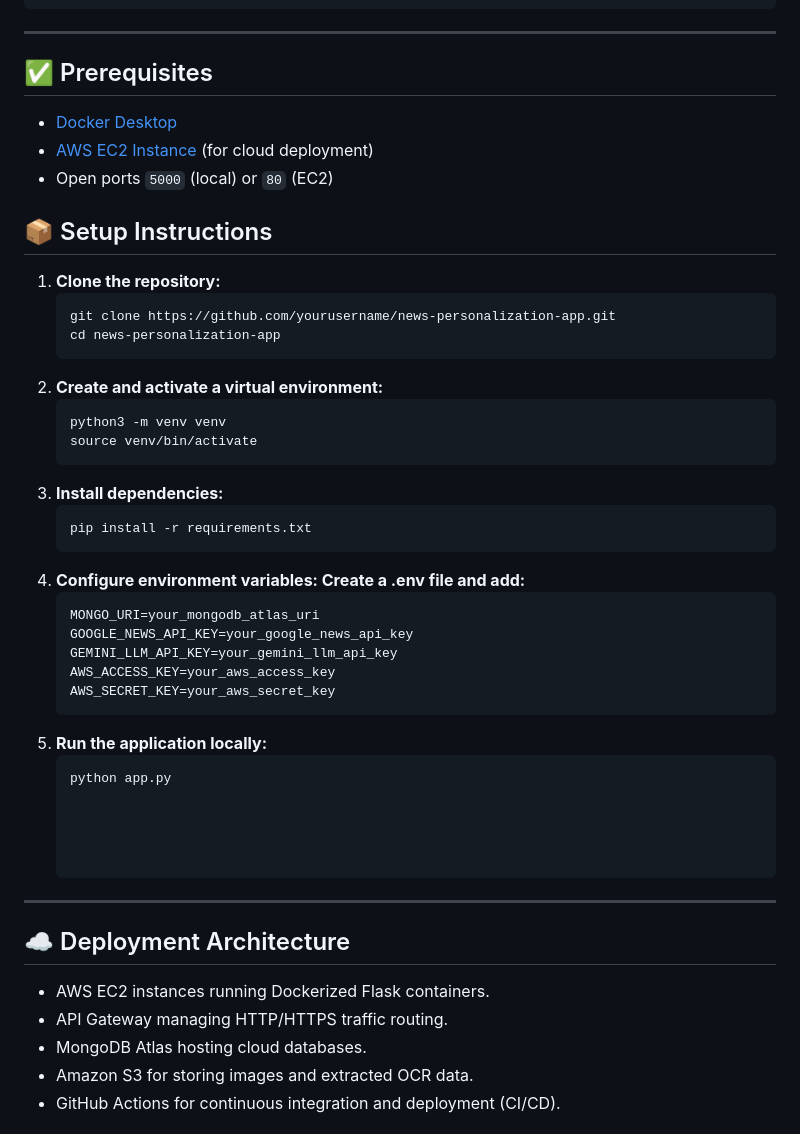
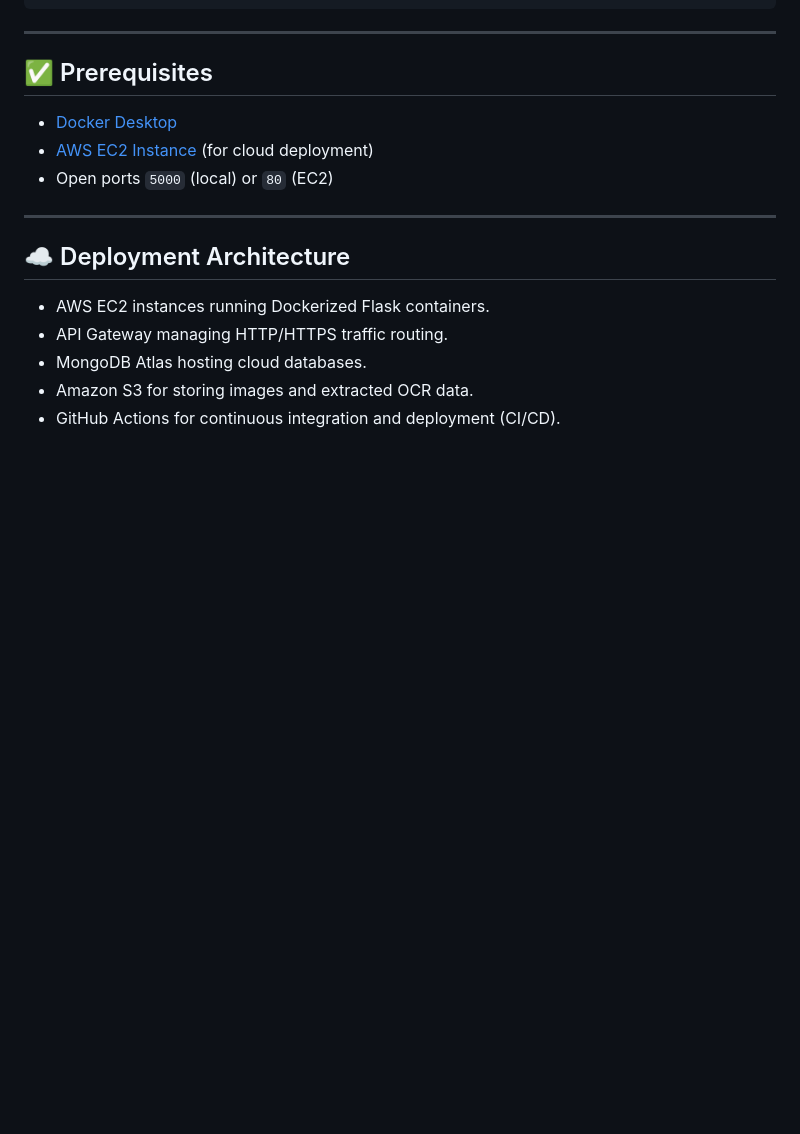
Before and after one commit to srinivas-300/News-app, a Markdown page: readme.md, the part around the change. Drawn GitHub-style; blank space fills up the shorter version.

````diff
--- a/readme.md
+++ b/readme.md
@@ -130,32 +130,6 @@ http://your-ec2-public-ip
 - [Docker Desktop](https://www.docker.com/products/docker-desktop/)
 - [AWS EC2 Instance](https://aws.amazon.com/ec2/) (for cloud deployment)
 - Open ports `5000` (local) or `80` (EC2)
-## 📦 Setup Instructions
-
-1. **Clone the repository:**
-   ```bash
-   git clone https://github.com/yourusername/news-personalization-app.git
-   cd news-personalization-app
-2. **Create and activate a virtual environment:**
-   ```bash
-   python3 -m venv venv
-   source venv/bin/activate
-3. **Install dependencies:**
-   ```bash
-   pip install -r requirements.txt
-4. **Configure environment variables: Create a .env file and add:**
-   ```bash
-   MONGO_URI=your_mongodb_atlas_uri
-   GOOGLE_NEWS_API_KEY=your_google_news_api_key
-   GEMINI_LLM_API_KEY=your_gemini_llm_api_key
-   AWS_ACCESS_KEY=your_aws_access_key
-   AWS_SECRET_KEY=your_aws_secret_key
-5. **Run the application locally:**
-   ```bash
-   python app.py
-
-
-
 
 ---
 
````
